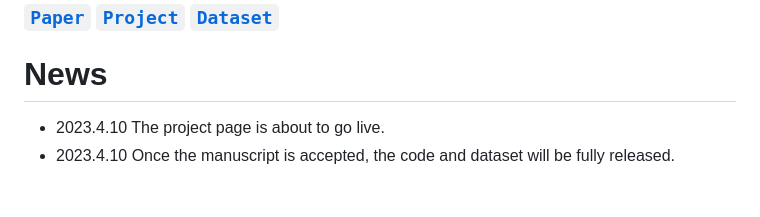
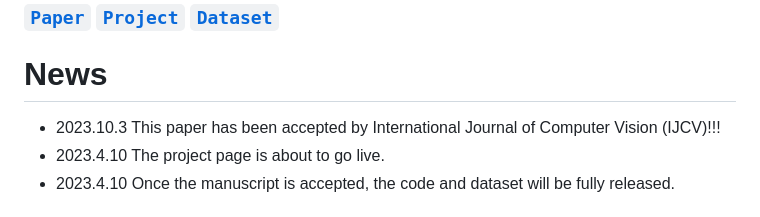
Before and after one commit to xuefeng-cvr/IndoorObstacleDiscovery-RG, a Markdown page: README.md, the part around the change. GitHub-like rendering.

Commit message:
Update README.md
Paper accepted

```diff
--- a/README.md
+++ b/README.md
@@ -5,6 +5,7 @@
 ### [`Paper`]() [`Project`]() [`Dataset`]()
 
 # News
+ - 2023.10.3 This paper has been accepted by International Journal of Computer Vision (IJCV)!!!
  - 2023.4.10 The project page is about to go live.
  - 2023.4.10 Once the manuscript is accepted, the code and dataset will be fully released.
 
```
